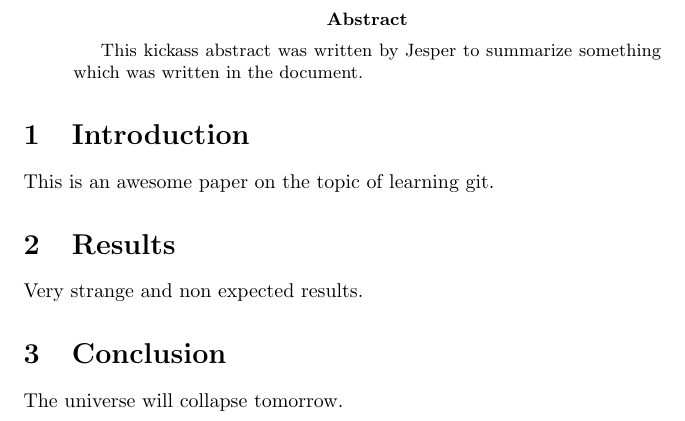
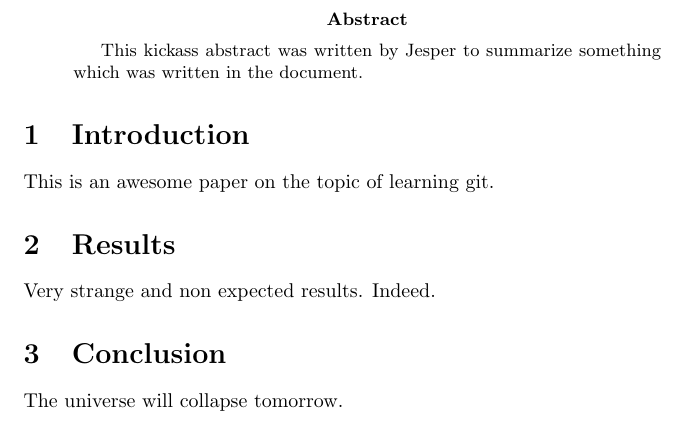
Before and after one commit to jenorellSU/test, a LaTeX paper (paper.tex): part of the page, cut so that both start at the same text. Compiled offline with pdfLaTeX.

Commit message:
Results: small change

```diff
--- a/paper.tex
+++ b/paper.tex
@@ -13,6 +13,7 @@ This is an awesome paper on the topic of learning git.
 \section{Results}
 
 Very strange and non expected results.
+Indeed.
 
 \section{Conclusion}
 
```
